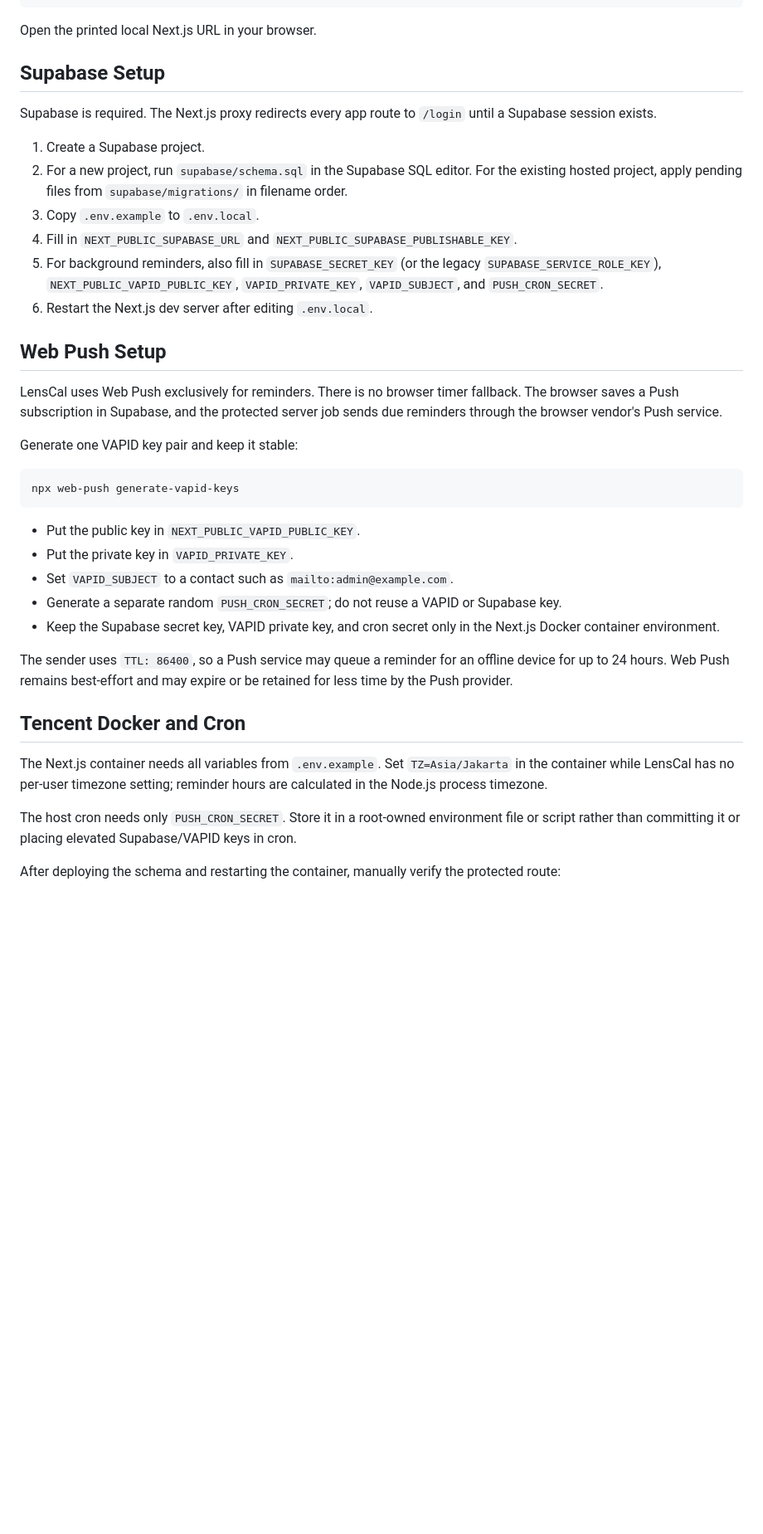
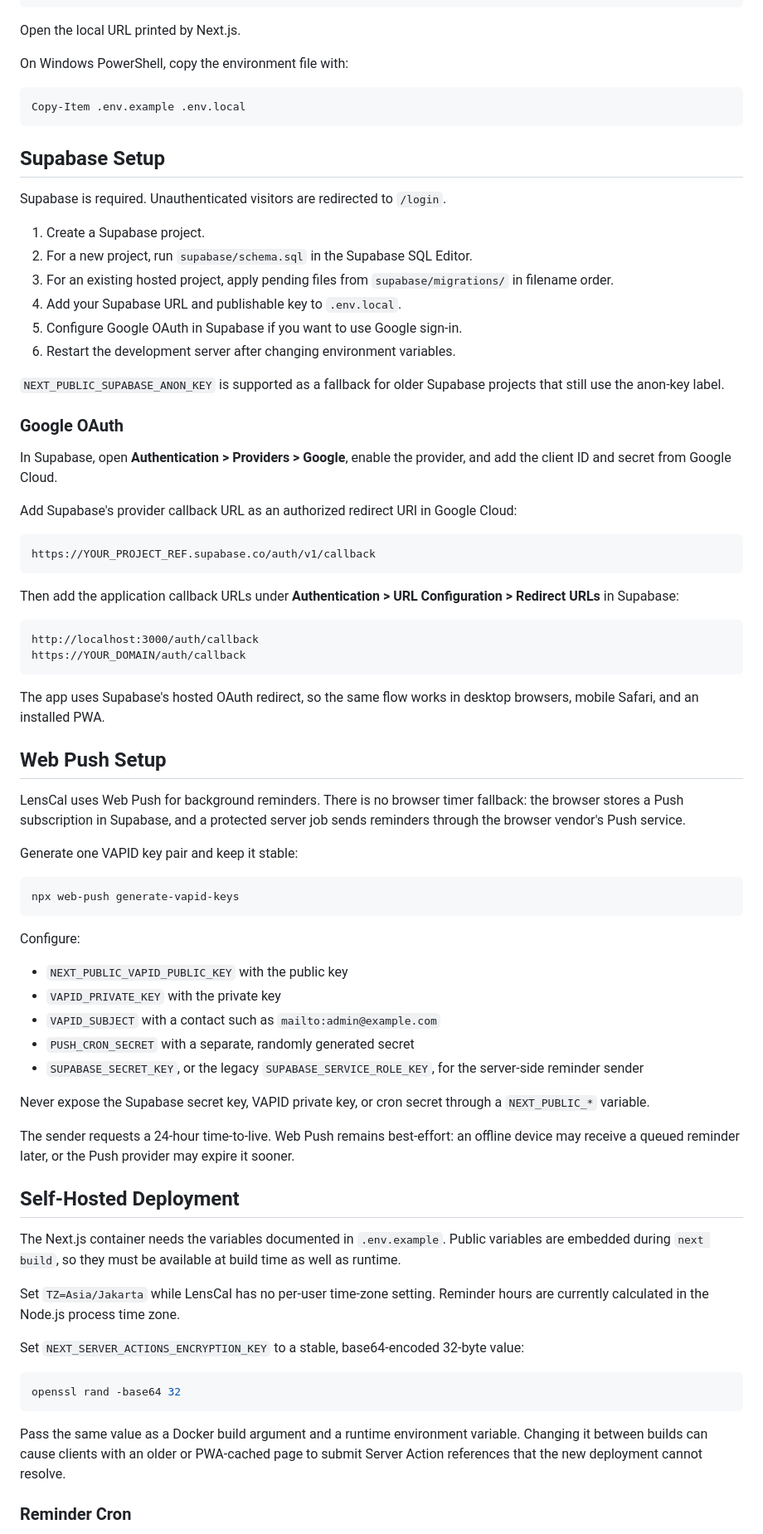
Before and after one commit to willsusanto/LensCal, a Markdown page: README.md, the part around one of its changes. Shown at 83% size. GitHub-like rendering; blank space fills up the shorter version.

Commit message:
docs: updated readme details to reflect current repo state

````diff
--- a/README.md
+++ b/README.md
@@ -20,22 +68,49 @@ npm install
 npm run dev
 ```
 
-Open the printed local Next.js URL in your browser.
+Open the local URL printed by Next.js.
+
+On Windows PowerShell, copy the environment file with:
+
+```powershell
+Copy-Item .env.example .env.local
+```
 
 ## Supabase Setup
 
-Supabase is required. The Next.js proxy redirects every app route to `/login` until a Supabase session exists.
+Supabase is required. Unauthenticated visitors are redirected to `/login`.
 
 1. Create a Supabase project.
-2. For a new project, run `supabase/schema.sql` in the Supabase SQL editor. For the existing hosted project, apply pending files from `supabase/migrations/` in filename order.
-3. Copy `.env.example` to `.env.local`.
-4. Fill in `NEXT_PUBLIC_SUPABASE_URL` and `NEXT_PUBLIC_SUPABASE_PUBLISHABLE_KEY`.
-5. For background reminders, also fill in `SUPABASE_SECRET_KEY` (or the legacy `SUPABASE_SERVICE_ROLE_KEY`), `NEXT_PUBLIC_VAPID_PUBLIC_KEY`, `VAPID_PRIVATE_KEY`, `VAPID_SUBJECT`, and `PUSH_CRON_SECRET`.
-6. Restart the Next.js dev server after editing `.env.local`.
+2. For a new project, run `supabase/schema.sql` in the Supabase SQL Editor.
+3. For an existing hosted project, apply pending files from `supabase/migrations/` in filename order.
+4. Add your Supabase URL and publishable key to `.env.local`.
+5. Configure Google OAuth in Supabase if you want to use Google sign-in.
+6. Restart the development server after changing environment variables.
+
+`NEXT_PUBLIC_SUPABASE_ANON_KEY` is supported as a fallback for older Supabase projects that still use the anon-key label.
+
+### Google OAuth
+
+In Supabase, open **Authentication > Providers > Google**, enable the provider, and add the client ID and secret from Google Cloud.
+
+Add Supabase's provider callback URL as an authorized redirect URI in Google Cloud:
+
+```text
+https://YOUR_PROJECT_REF.supabase.co/auth/v1/callback
+```
+
+Then add the application callback URLs under **Authentication > URL Configuration > Redirect URLs** in Supabase:
+
+```text
+http://localhost:3000/auth/callback
+https://YOUR_DOMAIN/auth/callback
+```
+
+The app uses Supabase's hosted OAuth redirect, so the same flow works in desktop browsers, mobile Safari, and an installed PWA.
 
 ## Web Push Setup
 
-LensCal uses Web Push exclusively for reminders. There is no browser timer fallback. The browser saves a Push subscription in Supabase, and the protected server job sends due reminders through the browser vendor's Push service.
+LensCal uses Web Push for background reminders. There is no browser timer fallback: the browser stores a Push subscription in Supabase, and a protected server job sends reminders through the browser vendor's Push service.
 
 Generate one VAPID key pair and keep it stable:
 
@@ -43,18 +118,31 @@ Generate one VAPID key pair and keep it stable:
 npx web-push generate-vapid-keys
 ```
 
-- Put the public key in `NEXT_PUBLIC_VAPID_PUBLIC_KEY`.
-- Put the private key in `VAPID_PRIVATE_KEY`.
-- Set `VAPID_SUBJECT` to a contact such as `mailto:admin@example.com`.
-- Generate a separate random `PUSH_CRON_SECRET`; do not reuse a VAPID or Supabase key.
-- Keep the Supabase secret key, VAPID private key, and cron secret only in the Next.js Docker container environment.
+Configure:
 
-The sender uses `TTL: 86400`, so a Push service may queue a reminder for an offline device for up to 24 hours. Web Push remains best-effort and may expire or be retained for less time by the Push provider.
+- `NEXT_PUBLIC_VAPID_PUBLIC_KEY` with the public key
+- `VAPID_PRIVATE_KEY` with the private key
+- `VAPID_SUBJECT` with a contact such as `mailto:admin@example.com`
+- `PUSH_CRON_SECRET` with a separate, randomly generated secret
+- `SUPABASE_SECRET_KEY`, or the legacy `SUPABASE_SERVICE_ROLE_KEY`, for the server-side reminder sender
 
-## Tencent Docker and Cron
+Never expose the Supabase secret key, VAPID private key, or cron secret through a `NEXT_PUBLIC_*` variable.
 
-The Next.js container needs all variables from `.env.example`. Set `TZ=Asia/Jakarta` in the container while LensCal has no per-user timezone setting; reminder hours are calculated in the Node.js process timezone.
+The sender requests a 24-hour time-to-live. Web Push remains best-effort: an offline device may receive a queued reminder later, or the Push provider may expire it sooner.
 
-The host cron needs only `PUSH_CRON_SECRET`. Store it in a root-owned environment file or script rather than committing it or placing elevated Supabase/VAPID keys in cron.
+## Self-Hosted Deployment
 
-After deploying the schema and restarting the container, manually verify the protected route:
+The Next.js container needs the variables documented in `.env.example`. Public variables are embedded during `next build`, so they must be available at build time as well as runtime.
+
+Set `TZ=Asia/Jakarta` while LensCal has no per-user time-zone setting. Reminder hours are currently calculated in the Node.js process time zone.
+
+Set `NEXT_SERVER_ACTIONS_ENCRYPTION_KEY` to a stable, base64-encoded 32-byte value:
+
+```bash
+openssl rand -base64 32
+```
+
+Pass the same value as a Docker build argument and a runtime environment variable. Changing it between builds can cause clients with an older or PWA-cached page to submit Server Action references that the new deployment cannot resolve.
+
+### Reminder Cron
+
````
Also changed, not shown: other parts of README.md (+74 -39 lines).
